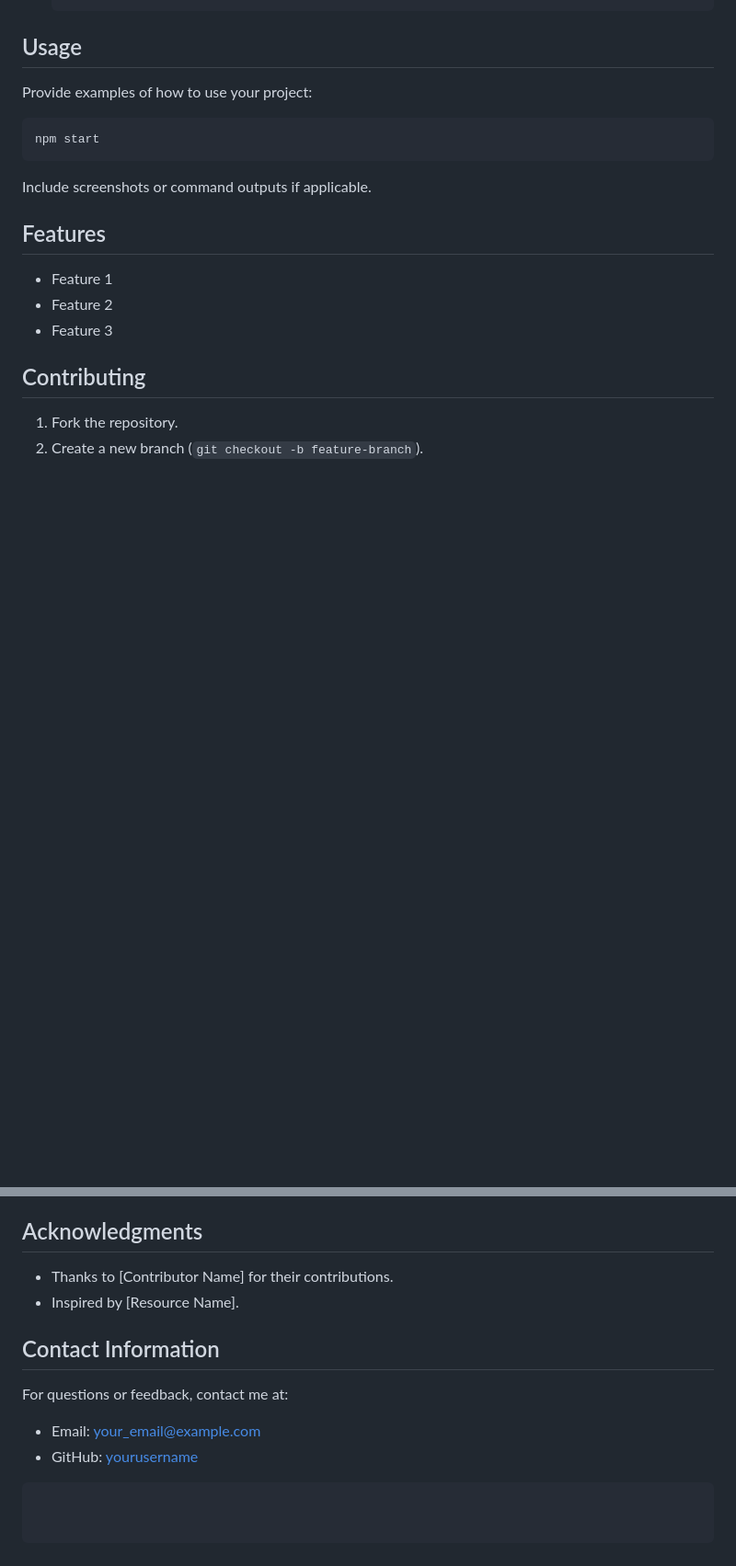
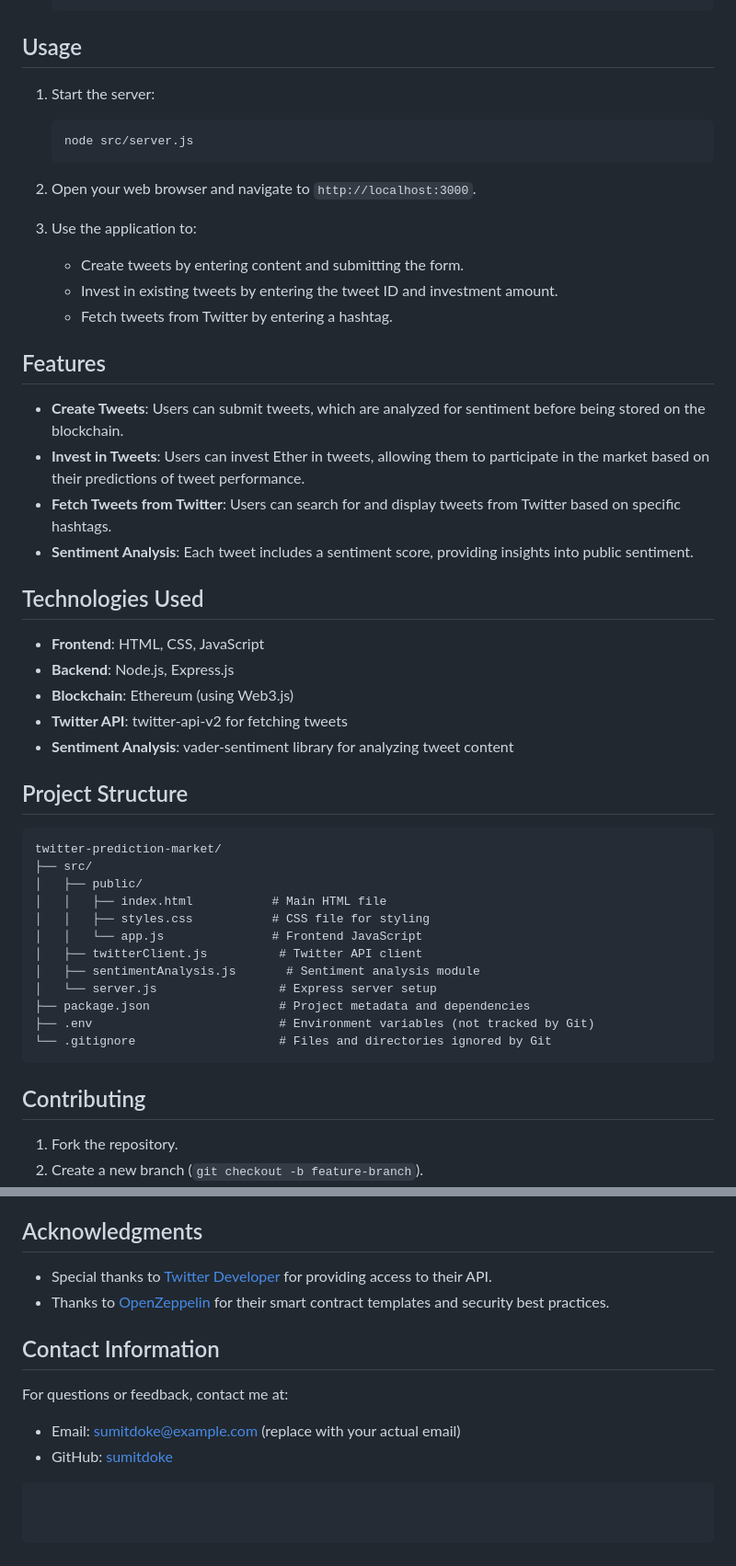
Before and after one commit to sumitdoke/TweetBet, a Markdown page: README.md, 2 parts joined by grey strips. Shown at 92% size. Rendered like a GitHub page; blank space fills up the shorter version.

````diff
--- a/README.md
+++ b/README.md
@@ -68,14 +47,44 @@ A brief description of what your project does and its purpose.
 ## Usage
-Provide examples of how to use your project:
-```bash
-npm start
-```
-Include screenshots or command outputs if applicable.
+1. Start the server:
+   ```bash
+   node src/server.js
+   ```
+
+2. Open your web browser and navigate to `http://localhost:3000`.
+
+3. Use the application to:
+   - Create tweets by entering content and submitting the form.
+   - Invest in existing tweets by entering the tweet ID and investment amount.
+   - Fetch tweets from Twitter by entering a hashtag.
 
 ## Features
-- Feature 1
-- Feature 2
-- Feature 3
+- **Create Tweets**: Users can submit tweets, which are analyzed for sentiment before being stored on the blockchain.
+- **Invest in Tweets**: Users can invest Ether in tweets, allowing them to participate in the market based on their predictions of tweet performance.
+- **Fetch Tweets from Twitter**: Users can search for and display tweets from Twitter based on specific hashtags.
+- **Sentiment Analysis**: Each tweet includes a sentiment score, providing insights into public sentiment.
+
+## Technologies Used
+- **Frontend**: HTML, CSS, JavaScript
+- **Backend**: Node.js, Express.js
+- **Blockchain**: Ethereum (using Web3.js)
+- **Twitter API**: twitter-api-v2 for fetching tweets
+- **Sentiment Analysis**: vader-sentiment library for analyzing tweet content
+
+## Project Structure
+```
+twitter-prediction-market/
+├── src/
+│   ├── public/
+│   │   ├── index.html           # Main HTML file
+│   │   ├── styles.css           # CSS file for styling
+│   │   └── app.js               # Frontend JavaScript
+│   ├── twitterClient.js          # Twitter API client
+│   ├── sentimentAnalysis.js       # Sentiment analysis module
+│   └── server.js                 # Express server setup
+├── package.json                  # Project metadata and dependencies
+├── .env                          # Environment variables (not tracked by Git)
+└── .gitignore                    # Files and directories ignored by Git
+```
 
 ## Contributing
 1. Fork the repository.
@@ -89,11 +98,12 @@ Include screenshots or command outputs if applicable.
 This project is licensed under the MIT License - see the [LICENSE](LICENSE) file for details.
 
 ## Acknowledgments
-- Thanks to [Contributor Name] for their contributions.
-- Inspired by [Resource Name].
+- Special thanks to [Twitter Developer](https://developer.twitter.com/) for providing access to their API.
+- Thanks to [OpenZeppelin](https://openzeppelin.com/) for their smart contract templates and security best practices.
 
 ## Contact Information
 For questions or feedback, contact me at:
-- Email: your_email@example.com
-- GitHub: [yourusername](https://github.com/yourusername)
+- Email: sumitdoke@example.com (replace with your actual email)
+- GitHub: [sumitdoke](https://github.com/sumitdoke)
+
 ```
````
Also changed, not shown: other parts of README.md (+22 -43 lines).
